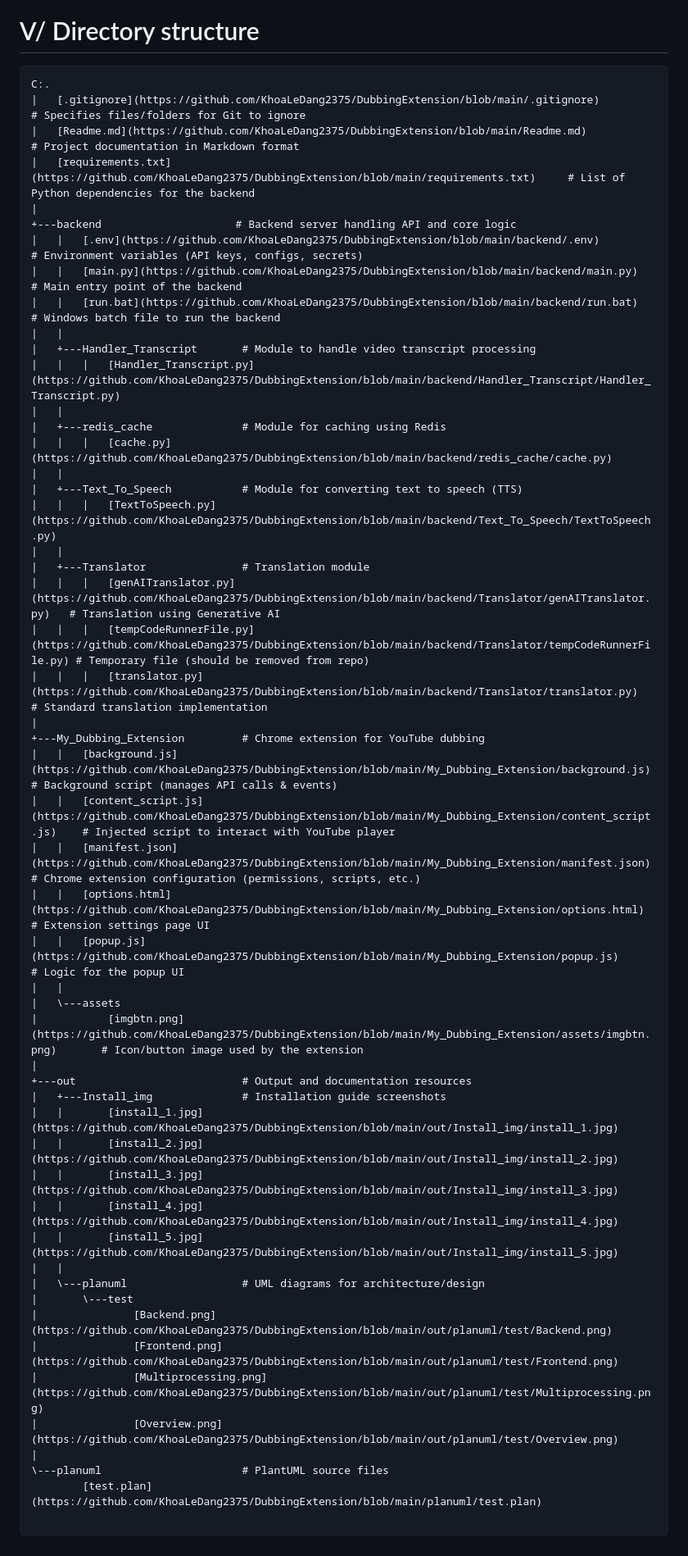
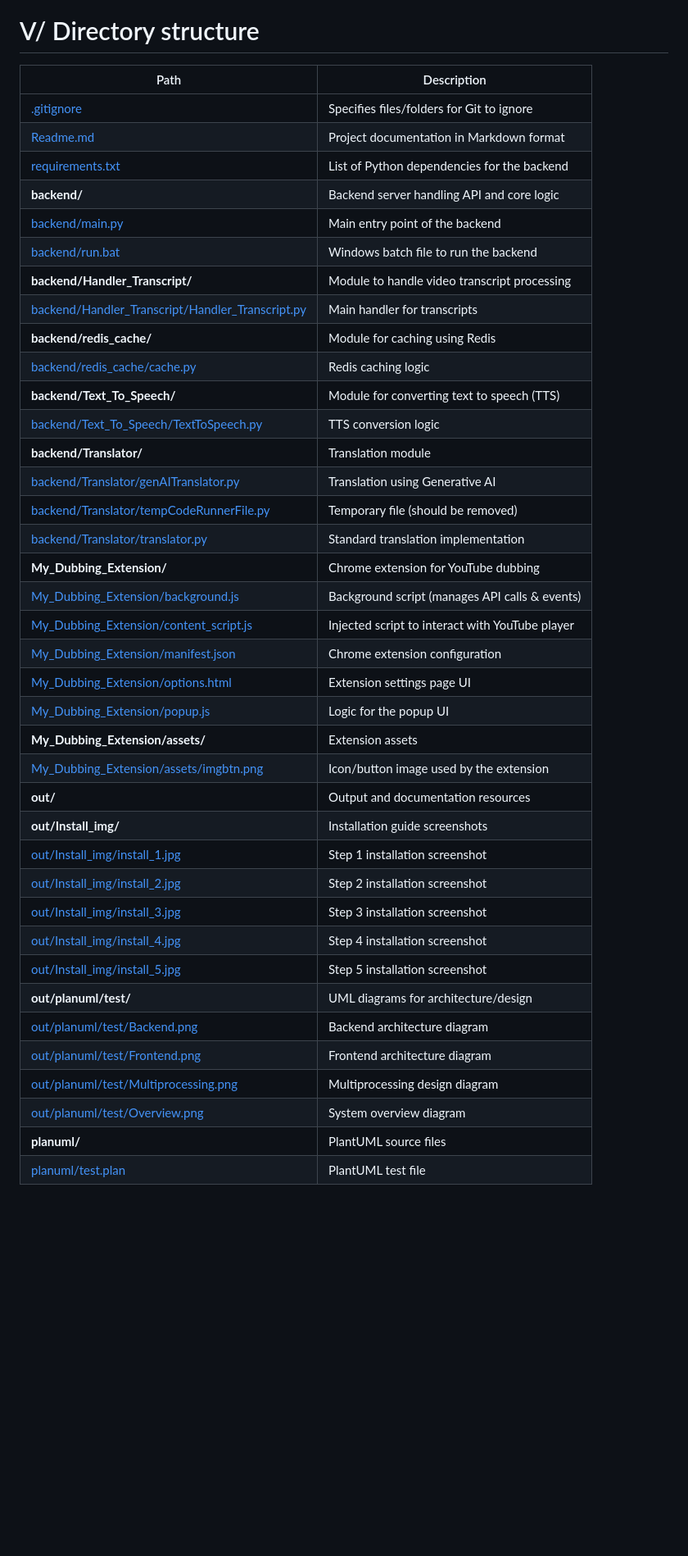
Before and after one commit to KhoaLeDang2375/DubbingExtension, a Markdown page: Readme.md, the part around the change. Shown: that part at 82% size. Rendered like a GitHub page; blank space fills up the shorter version.

Commit message:
add table structure repo

````diff
--- a/Readme.md
+++ b/Readme.md
@@ -42,57 +42,43 @@ git clone https://github.com/KhoaLeDang2375/DubbingExtension/tree/main/My_Dubbin
 </p>
 
 # V/ Directory structure
-```
-C:.
-|   [.gitignore](https://github.com/KhoaLeDang2375/DubbingExtension/blob/main/.gitignore)                  # Specifies files/folders for Git to ignore
-|   [Readme.md](https://github.com/KhoaLeDang2375/DubbingExtension/blob/main/Readme.md)                   # Project documentation in Markdown format
-|   [requirements.txt](https://github.com/KhoaLeDang2375/DubbingExtension/blob/main/requirements.txt)     # List of Python dependencies for the backend
-|
-+---backend                     # Backend server handling API and core logic
-|   |   [.env](https://github.com/KhoaLeDang2375/DubbingExtension/blob/main/backend/.env)                  # Environment variables (API keys, configs, secrets)
-|   |   [main.py](https://github.com/KhoaLeDang2375/DubbingExtension/blob/main/backend/main.py)            # Main entry point of the backend
-|   |   [run.bat](https://github.com/KhoaLeDang2375/DubbingExtension/blob/main/backend/run.bat)            # Windows batch file to run the backend
-|   |
-|   +---Handler_Transcript       # Module to handle video transcript processing
-|   |   |   [Handler_Transcript.py](https://github.com/KhoaLeDang2375/DubbingExtension/blob/main/backend/Handler_Transcript/Handler_Transcript.py)
-|   |
-|   +---redis_cache              # Module for caching using Redis
-|   |   |   [cache.py](https://github.com/KhoaLeDang2375/DubbingExtension/blob/main/backend/redis_cache/cache.py)
-|   |
-|   +---Text_To_Speech           # Module for converting text to speech (TTS)
-|   |   |   [TextToSpeech.py](https://github.com/KhoaLeDang2375/DubbingExtension/blob/main/backend/Text_To_Speech/TextToSpeech.py)
-|   |
-|   +---Translator               # Translation module
-|   |   |   [genAITranslator.py](https://github.com/KhoaLeDang2375/DubbingExtension/blob/main/backend/Translator/genAITranslator.py)   # Translation using Generative AI
-|   |   |   [tempCodeRunnerFile.py](https://github.com/KhoaLeDang2375/DubbingExtension/blob/main/backend/Translator/tempCodeRunnerFile.py) # Temporary file (should be removed from repo)
-|   |   |   [translator.py](https://github.com/KhoaLeDang2375/DubbingExtension/blob/main/backend/Translator/translator.py)              # Standard translation implementation
-|
-+---My_Dubbing_Extension         # Chrome extension for YouTube dubbing
-|   |   [background.js](https://github.com/KhoaLeDang2375/DubbingExtension/blob/main/My_Dubbing_Extension/background.js)            # Background script (manages API calls & events)
-|   |   [content_script.js](https://github.com/KhoaLeDang2375/DubbingExtension/blob/main/My_Dubbing_Extension/content_script.js)    # Injected script to interact with YouTube player
-|   |   [manifest.json](https://github.com/KhoaLeDang2375/DubbingExtension/blob/main/My_Dubbing_Extension/manifest.json)            # Chrome extension configuration (permissions, scripts, etc.)
-|   |   [options.html](https://github.com/KhoaLeDang2375/DubbingExtension/blob/main/My_Dubbing_Extension/options.html)              # Extension settings page UI
-|   |   [popup.js](https://github.com/KhoaLeDang2375/DubbingExtension/blob/main/My_Dubbing_Extension/popup.js)                      # Logic for the popup UI
-|   |
-|   \---assets
-|           [imgbtn.png](https://github.com/KhoaLeDang2375/DubbingExtension/blob/main/My_Dubbing_Extension/assets/imgbtn.png)       # Icon/button image used by the extension
-|
-+---out                          # Output and documentation resources
-|   +---Install_img              # Installation guide screenshots
-|   |       [install_1.jpg](https://github.com/KhoaLeDang2375/DubbingExtension/blob/main/out/Install_img/install_1.jpg)
-|   |       [install_2.jpg](https://github.com/KhoaLeDang2375/DubbingExtension/blob/main/out/Install_img/install_2.jpg)
-|   |       [install_3.jpg](https://github.com/KhoaLeDang2375/DubbingExtension/blob/main/out/Install_img/install_3.jpg)
-|   |       [install_4.jpg](https://github.com/KhoaLeDang2375/DubbingExtension/blob/main/out/Install_img/install_4.jpg)
-|   |       [install_5.jpg](https://github.com/KhoaLeDang2375/DubbingExtension/blob/main/out/Install_img/install_5.jpg)
-|   |
-|   \---planuml                  # UML diagrams for architecture/design
-|       \---test
-|               [Backend.png](https://github.com/KhoaLeDang2375/DubbingExtension/blob/main/out/planuml/test/Backend.png)
-|               [Frontend.png](https://github.com/KhoaLeDang2375/DubbingExtension/blob/main/out/planuml/test/Frontend.png)
-|               [Multiprocessing.png](https://github.com/KhoaLeDang2375/DubbingExtension/blob/main/out/planuml/test/Multiprocessing.png)
-|               [Overview.png](https://github.com/KhoaLeDang2375/DubbingExtension/blob/main/out/planuml/test/Overview.png)
-|
-\---planuml                      # PlantUML source files
-        [test.plan](https://github.com/KhoaLeDang2375/DubbingExtension/blob/main/planuml/test.plan)
-
-```
+| Path | Description |
+|------|-------------|
+| [.gitignore](https://github.com/KhoaLeDang2375/DubbingExtension/blob/main/.gitignore) | Specifies files/folders for Git to ignore |
+| [Readme.md](https://github.com/KhoaLeDang2375/DubbingExtension/blob/main/Readme.md) | Project documentation in Markdown format |
+| [requirements.txt](https://github.com/KhoaLeDang2375/DubbingExtension/blob/main/requirements.txt) | List of Python dependencies for the backend |
+| **backend/** | Backend server handling API and core logic |
+| [backend/main.py](https://github.com/KhoaLeDang2375/DubbingExtension/blob/main/backend/main.py) | Main entry point of the backend |
+| [backend/run.bat](https://github.com/KhoaLeDang2375/DubbingExtension/blob/main/backend/run.bat) | Windows batch file to run the backend |
+| **backend/Handler_Transcript/** | Module to handle video transcript processing |
+| [backend/Handler_Transcript/Handler_Transcript.py](https://github.com/KhoaLeDang2375/DubbingExtension/blob/main/backend/Handler_Transcript/Handler_Transcript.py) | Main handler for transcripts |
+| **backend/redis_cache/** | Module for caching using Redis |
+| [backend/redis_cache/cache.py](https://github.com/KhoaLeDang2375/DubbingExtension/blob/main/backend/redis_cache/cache.py) | Redis caching logic |
+| **backend/Text_To_Speech/** | Module for converting text to speech (TTS) |
+| [backend/Text_To_Speech/TextToSpeech.py](https://github.com/KhoaLeDang2375/DubbingExtension/blob/main/backend/Text_To_Speech/TextToSpeech.py) | TTS conversion logic |
+| **backend/Translator/** | Translation module |
+| [backend/Translator/genAITranslator.py](https://github.com/KhoaLeDang2375/DubbingExtension/blob/main/backend/Translator/genAITranslator.py) | Translation using Generative AI |
+| [backend/Translator/tempCodeRunnerFile.py](https://github.com/KhoaLeDang2375/DubbingExtension/blob/main/backend/Translator/tempCodeRunnerFile.py) | Temporary file (should be removed) |
+| [backend/Translator/translator.py](https://github.com/KhoaLeDang2375/DubbingExtension/blob/main/backend/Translator/translator.py) | Standard translation implementation |
+| **My_Dubbing_Extension/** | Chrome extension for YouTube dubbing |
+| [My_Dubbing_Extension/background.js](https://github.com/KhoaLeDang2375/DubbingExtension/blob/main/My_Dubbing_Extension/background.js) | Background script (manages API calls & events) |
+| [My_Dubbing_Extension/content_script.js](https://github.com/KhoaLeDang2375/DubbingExtension/blob/main/My_Dubbing_Extension/content_script.js) | Injected script to interact with YouTube player |
+| [My_Dubbing_Extension/manifest.json](https://github.com/KhoaLeDang2375/DubbingExtension/blob/main/My_Dubbing_Extension/manifest.json) | Chrome extension configuration |
+| [My_Dubbing_Extension/options.html](https://github.com/KhoaLeDang2375/DubbingExtension/blob/main/My_Dubbing_Extension/options.html) | Extension settings page UI |
+| [My_Dubbing_Extension/popup.js](https://github.com/KhoaLeDang2375/DubbingExtension/blob/main/My_Dubbing_Extension/popup.js) | Logic for the popup UI |
+| **My_Dubbing_Extension/assets/** | Extension assets |
+| [My_Dubbing_Extension/assets/imgbtn.png](https://github.com/KhoaLeDang2375/DubbingExtension/blob/main/My_Dubbing_Extension/assets/imgbtn.png) | Icon/button image used by the extension |
+| **out/** | Output and documentation resources |
+| **out/Install_img/** | Installation guide screenshots |
+| [out/Install_img/install_1.jpg](https://github.com/KhoaLeDang2375/DubbingExtension/blob/main/out/Install_img/install_1.jpg) | Step 1 installation screenshot |
+| [out/Install_img/install_2.jpg](https://github.com/KhoaLeDang2375/DubbingExtension/blob/main/out/Install_img/install_2.jpg) | Step 2 installation screenshot |
+| [out/Install_img/install_3.jpg](https://github.com/KhoaLeDang2375/DubbingExtension/blob/main/out/Install_img/install_3.jpg) | Step 3 installation screenshot |
+| [out/Install_img/install_4.jpg](https://github.com/KhoaLeDang2375/DubbingExtension/blob/main/out/Install_img/install_4.jpg) | Step 4 installation screenshot |
+| [out/Install_img/install_5.jpg](https://github.com/KhoaLeDang2375/DubbingExtension/blob/main/out/Install_img/install_5.jpg) | Step 5 installation screenshot |
+| **out/planuml/test/** | UML diagrams for architecture/design |
+| [out/planuml/test/Backend.png](https://github.com/KhoaLeDang2375/DubbingExtension/blob/main/out/planuml/test/Backend.png) | Backend architecture diagram |
+| [out/planuml/test/Frontend.png](https://github.com/KhoaLeDang2375/DubbingExtension/blob/main/out/planuml/test/Frontend.png) | Frontend architecture diagram |
+| [out/planuml/test/Multiprocessing.png](https://github.com/KhoaLeDang2375/DubbingExtension/blob/main/out/planuml/test/Multiprocessing.png) | Multiprocessing design diagram |
+| [out/planuml/test/Overview.png](https://github.com/KhoaLeDang2375/DubbingExtension/blob/main/out/planuml/test/Overview.png) | System overview diagram |
+| **planuml/** | PlantUML source files |
+| [planuml/test.plan](https://github.com/KhoaLeDang2375/DubbingExtension/blob/main/planuml/test.plan) | PlantUML test file |
````
